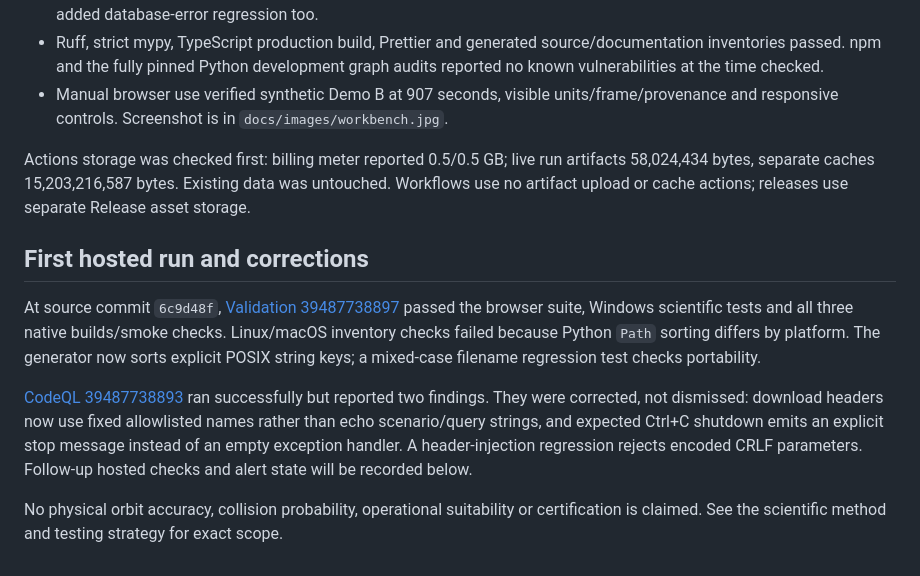
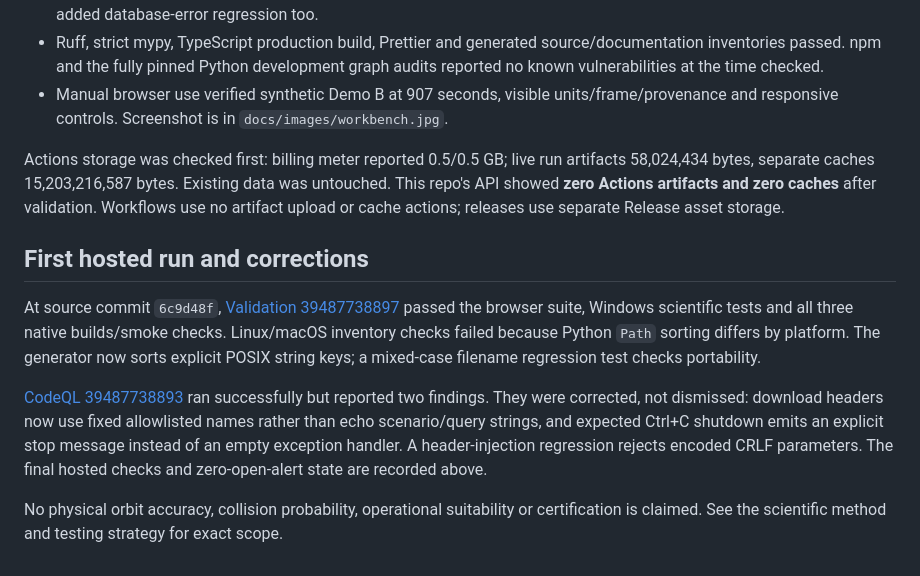
Before and after one commit to JasonStys/orbital-safety-workbench, a Markdown page: docs/reports/VALIDATION.md, the part around one of its changes. Drawn GitHub-style.

```diff
--- a/docs/reports/VALIDATION.md
+++ b/docs/reports/VALIDATION.md
@@ -21,12 +45,12 @@ Status: local validation passed; publication and GitHub-hosted checks are pendin
 - Ruff, strict mypy, TypeScript production build, Prettier and generated source/documentation inventories passed. npm and the fully pinned Python development graph audits reported no known vulnerabilities at the time checked.
 - Manual browser use verified synthetic Demo B at 907 seconds, visible units/frame/provenance and responsive controls. Screenshot is in `docs/images/workbench.jpg`.
 
-Actions storage was checked first: billing meter reported 0.5/0.5 GB; live run artifacts 58,024,434 bytes, separate caches 15,203,216,587 bytes. Existing data was untouched. Workflows use no artifact upload or cache actions; releases use separate Release asset storage.
+Actions storage was checked first: billing meter reported 0.5/0.5 GB; live run artifacts 58,024,434 bytes, separate caches 15,203,216,587 bytes. Existing data was untouched. This repo's API showed **zero Actions artifacts and zero caches** after validation. Workflows use no artifact upload or cache actions; releases use separate Release asset storage.
 
 ## First hosted run and corrections
 
 At source commit `6c9d48f`, [Validation 39487738897](https://github.com/JasonStys/orbital-safety-workbench/actions/runs/39487738897) passed the browser suite, Windows scientific tests and all three native builds/smoke checks. Linux/macOS inventory checks failed because Python `Path` sorting differs by platform. The generator now sorts explicit POSIX string keys; a mixed-case filename regression test checks portability.
 
-[CodeQL 39487738893](https://github.com/JasonStys/orbital-safety-workbench/actions/runs/39487738893) ran successfully but reported two findings. They were corrected, not dismissed: download headers now use fixed allowlisted names rather than echo scenario/query strings, and expected Ctrl+C shutdown emits an explicit stop message instead of an empty exception handler. A header-injection regression rejects encoded CRLF parameters. Follow-up hosted checks and alert state will be recorded below.
+[CodeQL 39487738893](https://github.com/JasonStys/orbital-safety-workbench/actions/runs/39487738893) ran successfully but reported two findings. They were corrected, not dismissed: download headers now use fixed allowlisted names rather than echo scenario/query strings, and expected Ctrl+C shutdown emits an explicit stop message instead of an empty exception handler. A header-injection regression rejects encoded CRLF parameters. The final hosted checks and zero-open-alert state are recorded above.
 
 No physical orbit accuracy, collision probability, operational suitability or certification is claimed. See the scientific method and testing strategy for exact scope.
```
Also changed, not shown: other parts of docs/reports/VALIDATION.md (+26 -2 lines).
